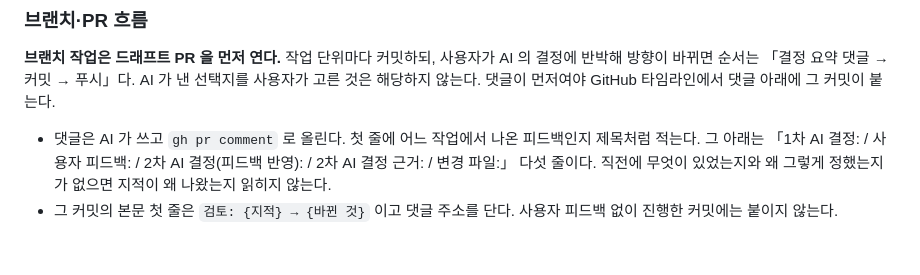
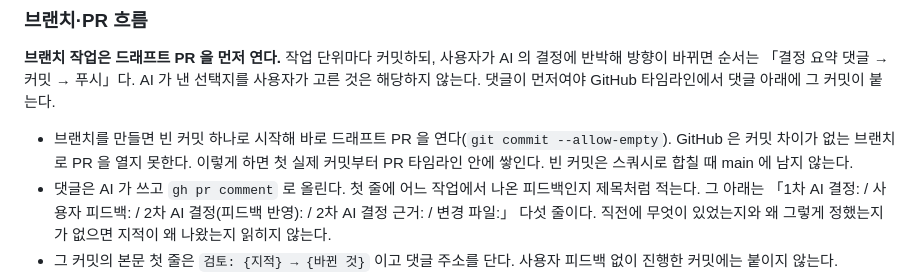
Before and after one commit to Ting97ok/ai-global-rules, a Markdown page: claude/CLAUDE.md, the part around the change. GitHub-like rendering; blank space fills up the shorter version.

Commit message:
[Docs] 브랜치를 빈 커밋으로 시작해 드래프트 PR 을 먼저 연다
검토: 변경 커밋 없이 드래프트 PR 을 열 수 없나 → 빈 커밋 하나로 시작해 바로 연다 (https://github.com/Ting97ok/ai-global-rules/pull/2#issuecomment-5643965191)

- GitHub 은 커밋 차이가 없는 브랜치로 PR 을 열지 못한다

- 빈 커밋은 스쿼시로 합칠 때 main 에 남지 않는다

```diff
--- a/claude/CLAUDE.md
+++ b/claude/CLAUDE.md
@@ -59,6 +59,7 @@ cd {절대경로} && git commit -m "[접두사] {요약}" -m "- {세부1}" -m "-
 
 **브랜치 작업은 드래프트 PR 을 먼저 연다.** 작업 단위마다 커밋하되, 사용자가 AI 의 결정에 반박해 방향이 바뀌면 순서는 「결정 요약 댓글 → 커밋 → 푸시」다. AI 가 낸 선택지를 사용자가 고른 것은 해당하지 않는다. 댓글이 먼저여야 GitHub 타임라인에서 댓글 아래에 그 커밋이 붙는다.
 
+- 브랜치를 만들면 빈 커밋 하나로 시작해 바로 드래프트 PR 을 연다(`git commit --allow-empty`). GitHub 은 커밋 차이가 없는 브랜치로 PR 을 열지 못한다. 이렇게 하면 첫 실제 커밋부터 PR 타임라인 안에 쌓인다. 빈 커밋은 스쿼시로 합칠 때 main 에 남지 않는다.
 - 댓글은 AI 가 쓰고 `gh pr comment` 로 올린다. 첫 줄에 어느 작업에서 나온 피드백인지 제목처럼 적는다. 그 아래는 「1차 AI 결정: / 사용자 피드백: / 2차 AI 결정(피드백 반영): / 2차 AI 결정 근거: / 변경 파일:」 다섯 줄이다. 직전에 무엇이 있었는지와 왜 그렇게 정했는지가 없으면 지적이 왜 나왔는지 읽히지 않는다.
 - 그 커밋의 본문 첫 줄은 `검토: {지적} → {바뀐 것}` 이고 댓글 주소를 단다. 사용자 피드백 없이 진행한 커밋에는 붙이지 않는다.
 - **PR 브랜치에서 `rebase`·`push --force` 를 쓰지 않는다.** 댓글과 커밋의 연결이 해시에 붙어 있어 이력을 다시 쓰면 끊긴다. 전역 settings 가 막는다.
```
